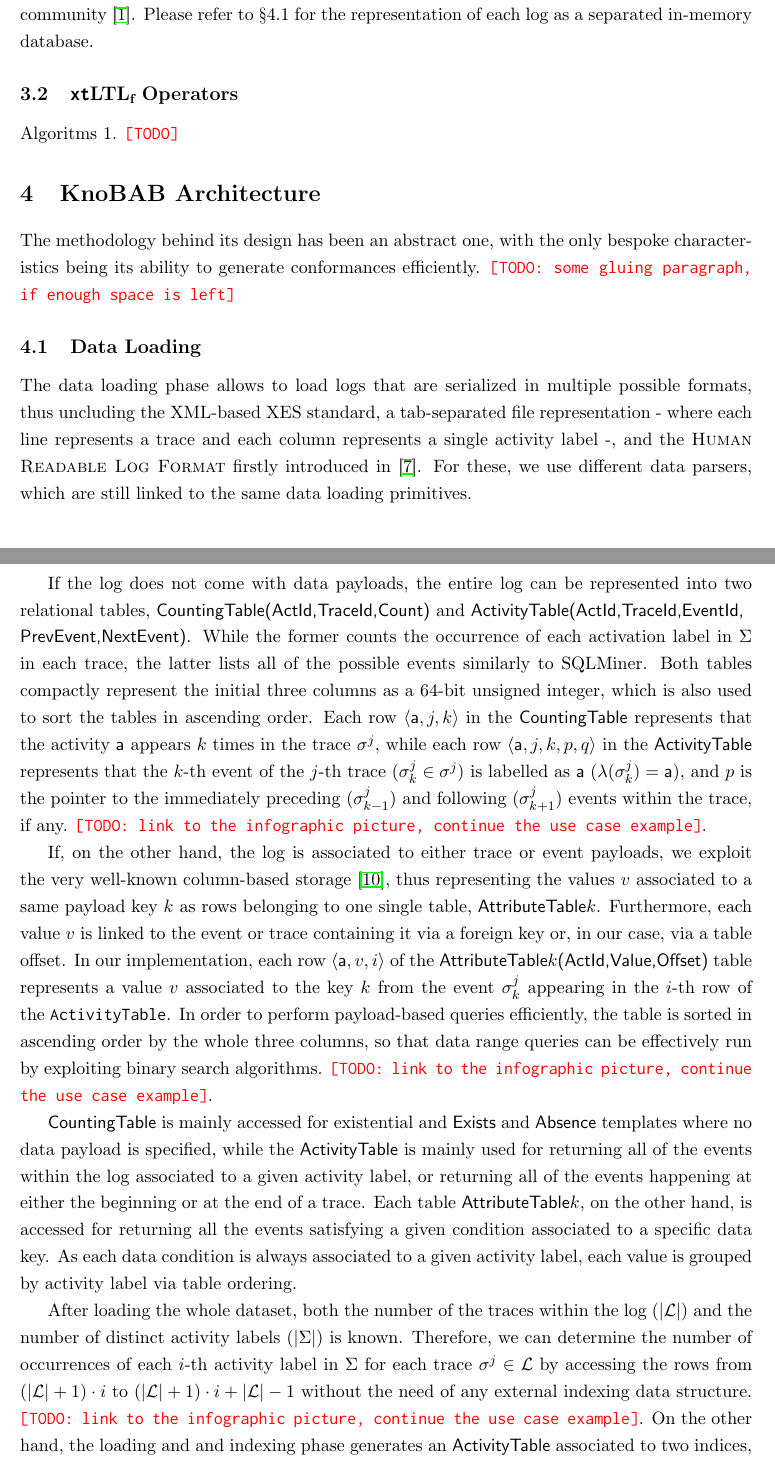
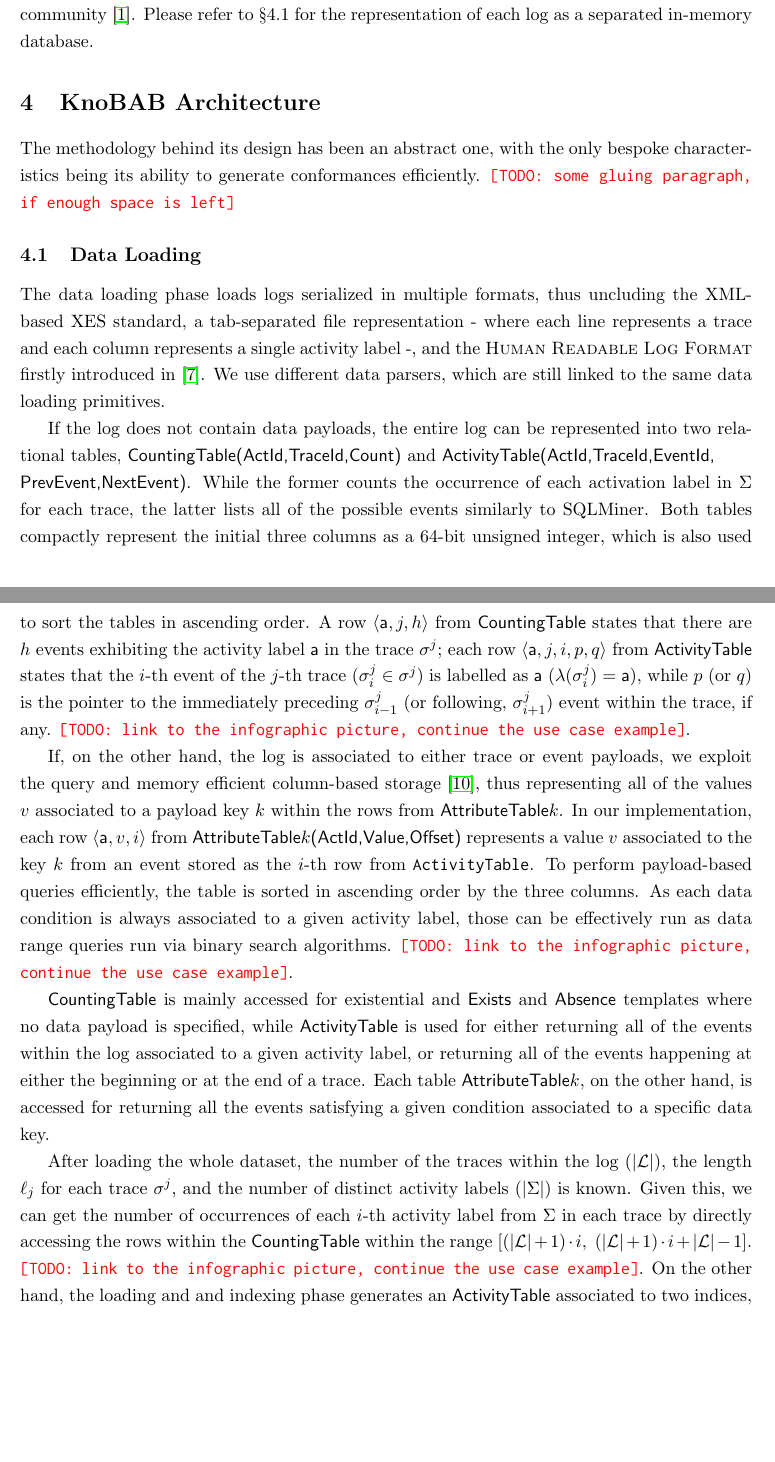
Before and after one commit to SamuelAppleby/IDEAS_-22, a LaTeX paper (OTHERCONF/OtherConference.tex, which reads OTHERCONF/sections/30declare_definition.tex, OTHERCONF/sections/41data_loading.tex): two parts of pages 8 and 9 of 15, joined at a grey line, cut so that both start at the same text, the shorter picture padded with empty space. Compiled offline with pdfLaTeX.

Commit message:
Refactoring, backwards up to §3

```diff
--- a/OTHERCONF/sections/30declare_definition.tex
+++ b/OTHERCONF/sections/30declare_definition.tex
@@ -6,2 +2,0 @@
-\subsection{\xLTLf Operators}\label{ssec:xltlf}
-Algoritms \ref{algo:xltlfAlgo}. \texttt{\color{red}[TODO]}
--- a/OTHERCONF/sections/41data_loading.tex
+++ b/OTHERCONF/sections/41data_loading.tex
@@ -1,13 +1,15 @@
 \subsection{Data Loading}\label{ssec:dl}
-The data loading phase allows to load logs that are serialized in multiple possible formats, thus uncluding the XML-based XES standard, a tab-separated file representation - where each line represents a trace and each column represents a single activity label -, and the \textsc{Human Readable Log Format} firstly introduced in \cite{bpm21}. For these, we use different data parsers, which are still linked to the same data loading primitives.
+The data loading phase   loads logs  serialized in multiple  formats, thus uncluding the XML-based XES standard, a tab-separated file representation - where each line represents a trace and each column represents a single activity label -, and the \textsc{Human Readable Log Format} firstly introduced in \cite{bpm21}. We use different data parsers, which are still linked to the same data loading primitives.
 
-If the log does not come with data payloads, the entire log can be represented into two relational tables, \textsf{CountingTable(ActId,TraceId,Count)} and \textsf{ActivityTable(ActId,TraceId,EventId,\\PrevEvent,NextEvent)}. While the former counts the occurrence of each activation label in $\Sigma$ in each trace, the latter lists all of the possible events similarly to SQLMiner. Both tables compactly represent the initial three columns as a 64-bit unsigned integer, which is also used to sort the tables in ascending order. Each row $\braket{\textsf{a},j,k}$ in the \textsf{CountingTable} represents that the activity $\textsf{a}$ appears $k$ times in the trace $\sigma^j$, while each row $\braket{\textsf{a},j,k,p,q}$ in the \textsf{ActivityTable} represents that the $k$-th event of the $j$-th trace ($\sigma^j_k\in \sigma^j$) is labelled as $\textsf{a}$ ($\lambda(\sigma^j_k)=\textsf{a}$), and $p$ is the pointer to the immediately preceding ($\sigma^j_{k-1}$) and following ($\sigma^j_{k+1}$) events within the trace, if any.  \texttt{\color{red}[TODO: link to the infographic picture, continue the use case example]}.
+If the log does not contain data payloads, the entire log can be represented into two relational tables, \textsf{CountingTable(ActId,TraceId,Count)} and \textsf{ActivityTable(ActId,TraceId,EventId,\\PrevEvent,NextEvent)}. While the former counts the occurrence of each activation label in $\Sigma$ for each trace, the latter lists all of the possible events similarly to SQLMiner. Both tables compactly represent the initial three columns as a 64-bit unsigned integer, which is also used to sort the tables in ascending order. A row $\braket{\textsf{a},j,h}$ from \textsf{CountingTable} states that there are $h$ events exhibiting the activity label $\textsf{a}$ in the trace $\sigma^j$; each row $\braket{\textsf{a},j,i,p,q}$ from \textsf{ActivityTable} states that the $i$-th event of the $j$-th trace ($\sigma^j_i\in \sigma^j$) is labelled as $\textsf{a}$ ($\lambda(\sigma^j_i)=\textsf{a}$), while $p$ (or $q$) is the pointer to the immediately preceding $\sigma^j_{i-1}$ (or  following, $\sigma^j_{i+1}$) event within the trace, if any.  \texttt{\color{red}[TODO: link to the infographic picture, continue the use case example]}.
 
-If, on the other hand, the log is associated to either trace or event payloads, we exploit the very well-known column-based storage \cite{IdreosGNMMK12}, thus representing the values $v$ associated to a same payload key $k$ as rows belonging to one single table,  \textsf{AttributeTable$k$}. Furthermore, each value $v$ is linked to the event or trace containing it via a foreign key or, in our case, via a table offset. In our implementation, each row $\braket{\textsf{a},v,i}$ of the  \textsf{AttributeTable$k$(ActId,Value,Offset)} table represents a value $v$ associated to the key $k$ from the event $\sigma^j_k$ appearing in the $i$-th row of the \texttt{ActivityTable}. In order to perform payload-based queries efficiently, the table is sorted in ascending order by the whole three columns, so that data range queries can be effectively run by exploiting binary search algorithms. \texttt{\color{red}[TODO: link to the infographic picture, continue the use case example]}.
+If, on the other hand, the log is associated to either trace or event payloads, we exploit
+the query and memory efficient  column-based storage \cite{IdreosGNMMK12}, thus representing all of the values $v$ associated to a  payload key $k$ within the rows from  \textsf{AttributeTable$k$}. In our implementation, each row $\braket{\textsf{a},v,i}$ from  \textsf{AttributeTable$k$(ActId,Value,Offset)} represents a value $v$ associated to the key $k$ from an event stored as the $i$-th row from \texttt{ActivityTable}. To perform payload-based queries efficiently, the table is sorted in ascending order by the  three columns. As each data condition is always associated to a given activity label, those can be effectively run as data range queries run via binary search algorithms. \texttt{\color{red}[TODO: link to the infographic picture, continue the use case example]}.
 
-\textsf{CountingTable} is mainly accessed for existential and \textsf{Exists} and \textsf{Absence} templates where no data payload is specified, while the \textsf{ActivityTable} is mainly used for returning all of the events within the log associated to a given activity label, or returning all of the events happening at either the beginning or at the end of a trace. Each table \textsf{AttributeTable$k$}, on the other hand, is accessed for returning all the events satisfying a given condition associated to a specific data key. As each data condition is always associated to a given activity label, each value is grouped by activity label via table ordering.
+\textsf{CountingTable} is mainly accessed for existential and \textsf{Exists} and \textsf{Absence} templates where no data payload is specified, while  \textsf{ActivityTable} is  used for either returning all of the events within the log associated to a given activity label, or returning all of the events happening at either the beginning or at the end of a trace. Each table \textsf{AttributeTable$k$}, on the other hand, is accessed for returning all the events satisfying a given condition associated to a specific data key. %As each data condition is always associated to a given activity label, each value is grouped by activity label via table ordering.
 
-After loading the whole dataset, both the number of the traces within the log ($|\mathcal{L}|$) and the number of distinct activity labels ($|\Sigma|$) is known. Therefore, we can determine the number of occurrences of each $i$-th activity label in $\Sigma$ for each trace $\sigma^j\in\mathcal{L}$ by accessing the rows from $(|\mathcal{L}|+1)\cdot i$ to $(|\mathcal{L}|+1)\cdot i+
-|\mathcal{L}|-1$ without the need of any external indexing data structure. \texttt{\color{red}[TODO: link to the infographic picture, continue the use case example]}. On the other hand, the loading and and indexing phase generates an \textsf{ActivityTable} associated to two indices, a primary index and a secondary index. While the former allows to effectively return all of the events associated to a specific activity label, the latter is used to access to either the first and to the last event in a trace.  \texttt{\color{red}[TODO: link to the infographic picture, continue the use case example]}
+After loading the whole dataset, the number of the traces within the log ($|\mathcal{L}|$), the length $\ell_j$ for each trace $\sigma^j$, and the number of distinct activity labels ($|\Sigma|$) is known. Given this, we can get the number of occurrences of each $i$-th activity label from $\Sigma$ in each trace by directly accessing the rows within the \textsf{CountingTable} within the range $[(|\mathcal{L}|+1)\cdot i,\; (|\mathcal{L}|+1)\cdot i+|\mathcal{L}|-1]$.
+%we can determine the number of occurrences of each $i$-th activity label in $\Sigma$ for each trace $\sigma^j\in\mathcal{L}$ by accessing the rows from  without the need of any external indexing data structure.
+\texttt{\color{red}[TODO: link to the infographic picture, continue the use case example]}. On the other hand, the loading and and indexing phase generates an \textsf{ActivityTable} associated to two indices, a primary index and a secondary index. While the former allows to effectively return all of the events associated to a specific activity label, the latter is used to access to either the first and to the last event in a trace.  \texttt{\color{red}[TODO: link to the infographic picture, continue the use case example]}
 
 Details of the loading and indexing phase are omitted due to the page limits.
```
Also changed, not shown: OTHERCONF/refs.bib (+2 -9 lines), OTHERCONF/sections/44execution_engine.tex (+2 -1 lines), OTHERCONF/sections/30declare_definition.tex (5 more changed lines).
